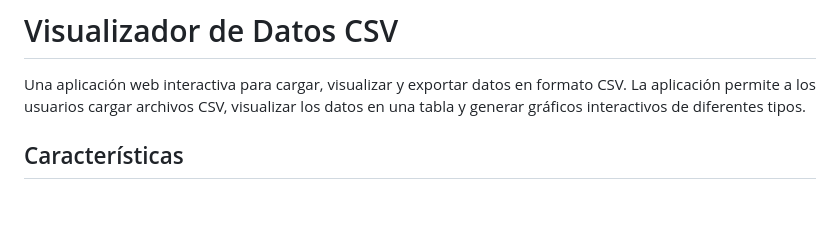
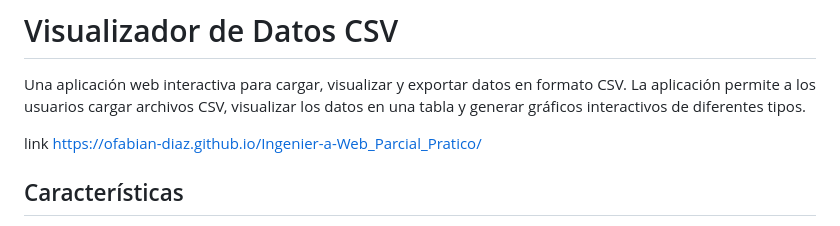
Before and after one commit to OFabian-Diaz/Ingenier-a-Web_Parcial_Pratico, a Markdown page: README.md, the part around the change. Drawn GitHub-style; blank space fills up the shorter version.

```diff
--- a/README.md
+++ b/README.md
@@ -1,6 +1,9 @@
 # Visualizador de Datos CSV
 
 Una aplicación web interactiva para cargar, visualizar y exportar datos en formato CSV. La aplicación permite a los usuarios cargar archivos CSV, visualizar los datos en una tabla y generar gráficos interactivos de diferentes tipos.
+
+link
+https://ofabian-diaz.github.io/Ingenier-a-Web_Parcial_Pratico/
 
 ## Características
 
```
